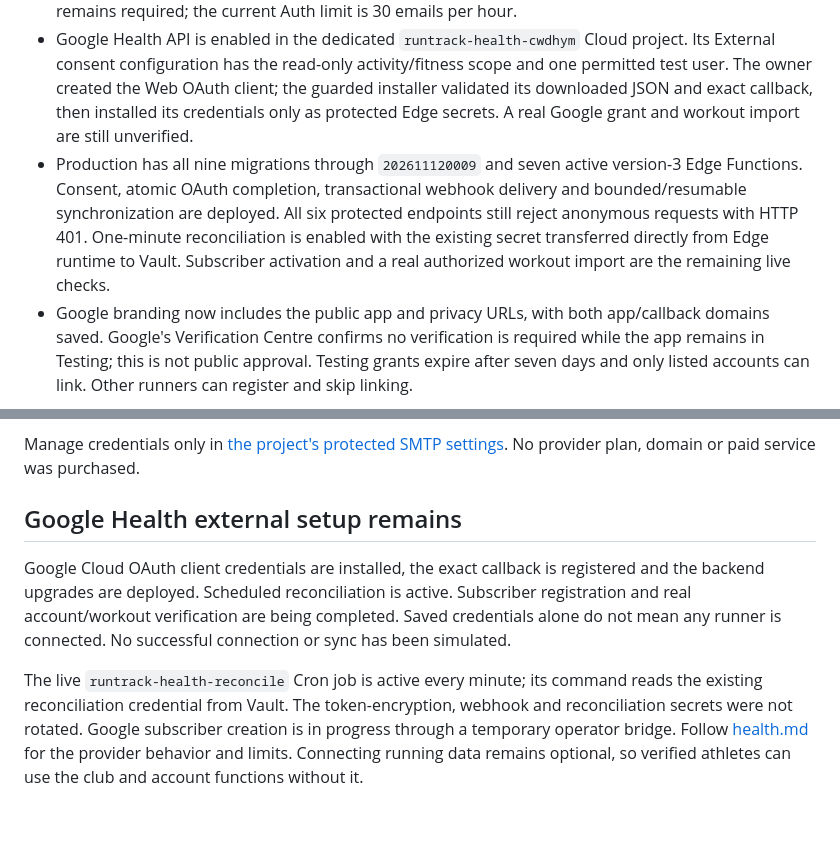
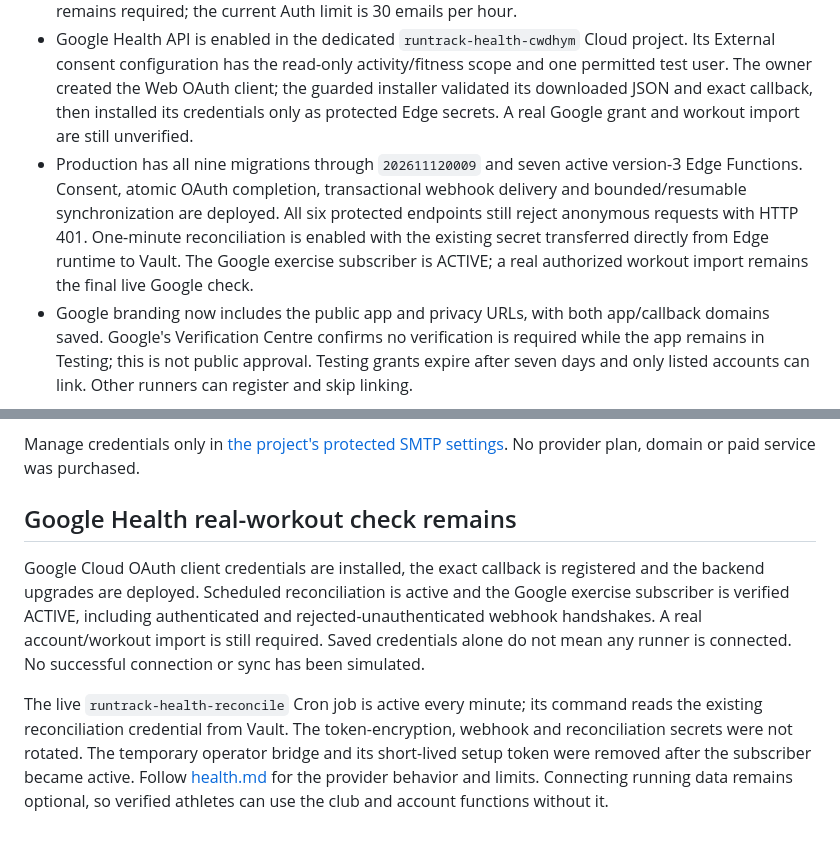
Before and after one commit to shwiwilson/RunTrack-app, a Markdown page: docs/production-release.md, 2 parts joined by grey strips. Drawn GitHub-style.

Commit message:
Record active Google Health subscriber

```diff
--- a/docs/production-release.md
+++ b/docs/production-release.md
@@ -8,7 +8,7 @@
 - The website is live at [run-track-app.vercel.app](https://run-track-app.vercel.app). Its public `/privacy.html` serves the actual TSWebDev privacy notice.
 - Ordinary athlete email registration is enabled through the existing Brevo account. The domain is authenticated and `hello@tswebdev.co.uk` is a verified sender. The owner created a dedicated SMTP key and saved it directly in Supabase. Safe configuration readback passed, an Auth recovery-email request returned HTTP 200, and the owner confirmed receipt from that sender. Email confirmation remains required; the current Auth limit is 30 emails per hour.
 - Google Health API is enabled in the dedicated `runtrack-health-cwdhym` Cloud project. Its External consent configuration has the read-only activity/fitness scope and one permitted test user. The owner created the Web OAuth client; the guarded installer validated its downloaded JSON and exact callback, then installed its credentials only as protected Edge secrets. A real Google grant and workout import are still unverified.
-- Production has all nine migrations through `202611120009` and seven active version-3 Edge Functions. Consent, atomic OAuth completion, transactional webhook delivery and bounded/resumable synchronization are deployed. All six protected endpoints still reject anonymous requests with HTTP 401. One-minute reconciliation is enabled with the existing secret transferred directly from Edge runtime to Vault. Subscriber activation and a real authorized workout import are the remaining live checks.
+- Production has all nine migrations through `202611120009` and seven active version-3 Edge Functions. Consent, atomic OAuth completion, transactional webhook delivery and bounded/resumable synchronization are deployed. All six protected endpoints still reject anonymous requests with HTTP 401. One-minute reconciliation is enabled with the existing secret transferred directly from Edge runtime to Vault. The Google exercise subscriber is ACTIVE; a real authorized workout import remains the final live Google check.
 - Google branding now includes the public app and privacy URLs, with both app/callback domains saved. Google's Verification Centre confirms no verification is required while the app remains in Testing; this is not public approval. Testing grants expire after seven days and only listed accounts can link. Other runners can register and skip linking.
 
 Runners can register with email and use the club without connecting Google Health. Google Testing access requires each intended Google account to be allowed; public verification is a separate provider process. The initial group is at most ten runners, and Google linking is optional. See [provider-credentials.md](provider-credentials.md).
@@ -87,8 +87,8 @@ The owner confirmed the real recovery message arrived. This verifies the hosted
 
 Manage credentials only in [the project's protected SMTP settings](https://supabase.com/dashboard/project/cwdhymutbulafmtkfhqf/auth/smtp). No provider plan, domain or paid service was purchased.
 
-## Google Health external setup remains
+## Google Health real-workout check remains
 
-Google Cloud OAuth client credentials are installed, the exact callback is registered and the backend upgrades are deployed. Scheduled reconciliation is active. Subscriber registration and real account/workout verification are being completed. Saved credentials alone do not mean any runner is connected. No successful connection or sync has been simulated.
+Google Cloud OAuth client credentials are installed, the exact callback is registered and the backend upgrades are deployed. Scheduled reconciliation is active and the Google exercise subscriber is verified ACTIVE, including authenticated and rejected-unauthenticated webhook handshakes. A real account/workout import is still required. Saved credentials alone do not mean any runner is connected. No successful connection or sync has been simulated.
 
-The live `runtrack-health-reconcile` Cron job is active every minute; its command reads the existing reconciliation credential from Vault. The token-encryption, webhook and reconciliation secrets were not rotated. Google subscriber creation is in progress through a temporary operator bridge. Follow [health.md](health.md) for the provider behavior and limits. Connecting running data remains optional, so verified athletes can use the club and account functions without it.
+The live `runtrack-health-reconcile` Cron job is active every minute; its command reads the existing reconciliation credential from Vault. The token-encryption, webhook and reconciliation secrets were not rotated. The temporary operator bridge and its short-lived setup token were removed after the subscriber became active. Follow [health.md](health.md) for the provider behavior and limits. Connecting running data remains optional, so verified athletes can use the club and account functions without it.
```
